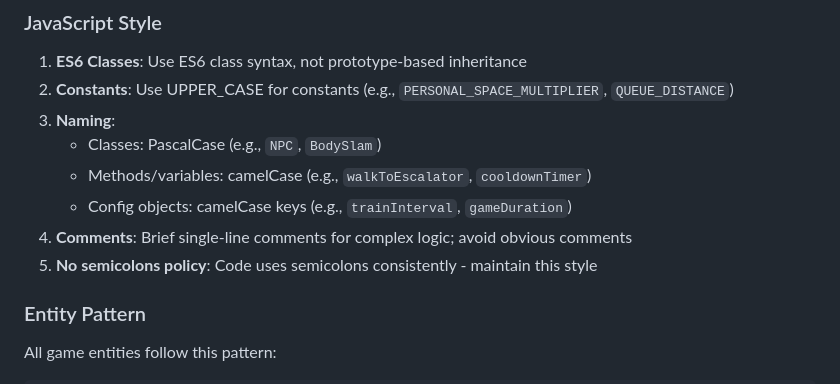
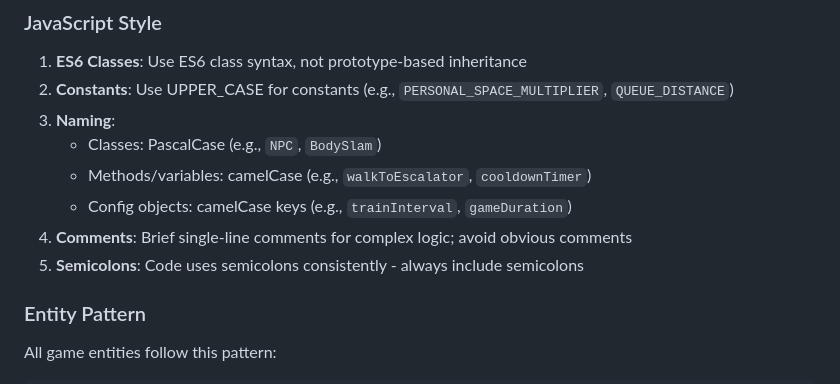
Before and after one commit to 7474/cut-in-killer, a Markdown page: .github/copilot-instructions.md, the part around the change. GitHub-like rendering.

Commit message:
Fix semicolon policy description in copilot instructions
Co-authored-by: 7474 <4744735+7474@users.noreply.github.com>

```diff
--- a/.github/copilot-instructions.md
+++ b/.github/copilot-instructions.md
@@ -64,7 +64,7 @@ cut-in-killer/
    - Methods/variables: camelCase (e.g., `walkToEscalator`, `cooldownTimer`)
    - Config objects: camelCase keys (e.g., `trainInterval`, `gameDuration`)
 4. **Comments**: Brief single-line comments for complex logic; avoid obvious comments
-5. **No semicolons policy**: Code uses semicolons consistently - maintain this style
+5. **Semicolons**: Code uses semicolons consistently - always include semicolons
 
 ### Entity Pattern
 
```
